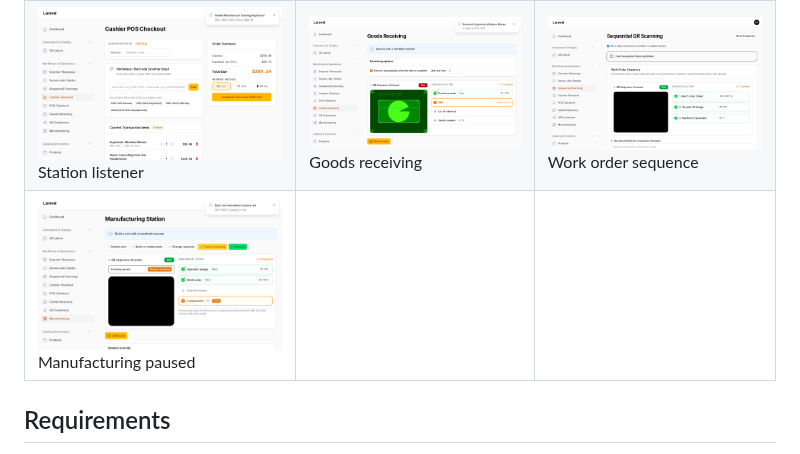
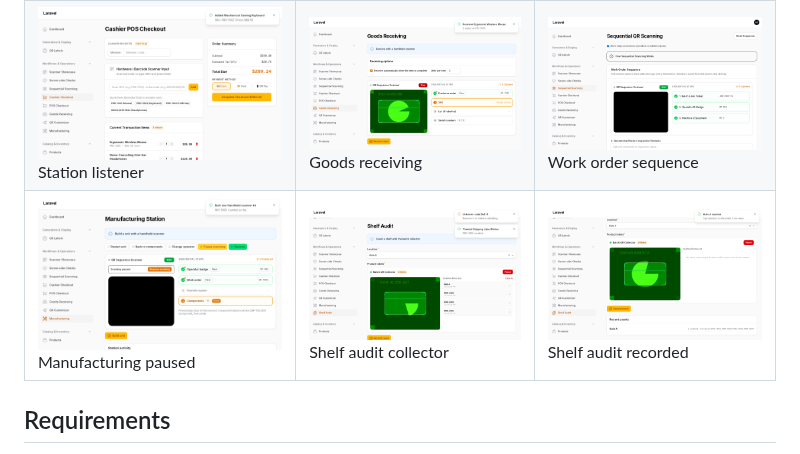
Before and after one commit to mmuqiitf/filament-qr-code, a Markdown page: README.md, the part around the change. Drawn GitHub-style; pictures changed too: docs/images/shelf-audit-collector.png (added), docs/images/shelf-audit-recorded.png (added).

Commit message:
docs: add shelf audit collector screenshots

```diff
--- a/README.md
+++ b/README.md
@@ -63,7 +63,7 @@ From the [example app](https://github.com/mmuqiitf/filament-qr-code-example) (se
 | ![QR customizer](https://raw.githubusercontent.com/mmuqiitf/filament-qr-code/main/docs/images/qr-customizer.png)<br>QR customizer | ![Print sheet](https://raw.githubusercontent.com/mmuqiitf/filament-qr-code/main/docs/images/qr-labels-print-sheet.png)<br>Print sheet | ![Scanner modal](https://raw.githubusercontent.com/mmuqiitf/filament-qr-code/main/docs/images/scanner-modal-camera.png)<br>Scanner modal |
 | ![Server check accepted](https://raw.githubusercontent.com/mmuqiitf/filament-qr-code/main/docs/images/server-checks-accepted.png)<br>Server check accepted | ![Server check rejected](https://raw.githubusercontent.com/mmuqiitf/filament-qr-code/main/docs/images/server-checks-rejected.png)<br>Server check rejected | ![POS checkout](https://raw.githubusercontent.com/mmuqiitf/filament-qr-code/main/docs/images/pos-checkout.png)<br>POS checkout |
 | ![Station listener](https://raw.githubusercontent.com/mmuqiitf/filament-qr-code/main/docs/images/cashier-station-listener.png)<br>Station listener | ![Goods receiving](https://raw.githubusercontent.com/mmuqiitf/filament-qr-code/main/docs/images/goods-receiving-received.png)<br>Goods receiving | ![Work order sequence](https://raw.githubusercontent.com/mmuqiitf/filament-qr-code/main/docs/images/work-order-sequence.png)<br>Work order sequence |
-| ![Manufacturing paused](https://raw.githubusercontent.com/mmuqiitf/filament-qr-code/main/docs/images/manufacturing-paused.png)<br>Manufacturing paused |
+| ![Manufacturing paused](https://raw.githubusercontent.com/mmuqiitf/filament-qr-code/main/docs/images/manufacturing-paused.png)<br>Manufacturing paused | ![Shelf audit collector](https://raw.githubusercontent.com/mmuqiitf/filament-qr-code/main/docs/images/shelf-audit-collector.png)<br>Shelf audit collector | ![Shelf audit recorded](https://raw.githubusercontent.com/mmuqiitf/filament-qr-code/main/docs/images/shelf-audit-recorded.png)<br>Shelf audit recorded |
 
 ## Requirements
 
```
Also changed, not shown: docs/collecting.md (+10 -0 lines), 1 other file.
